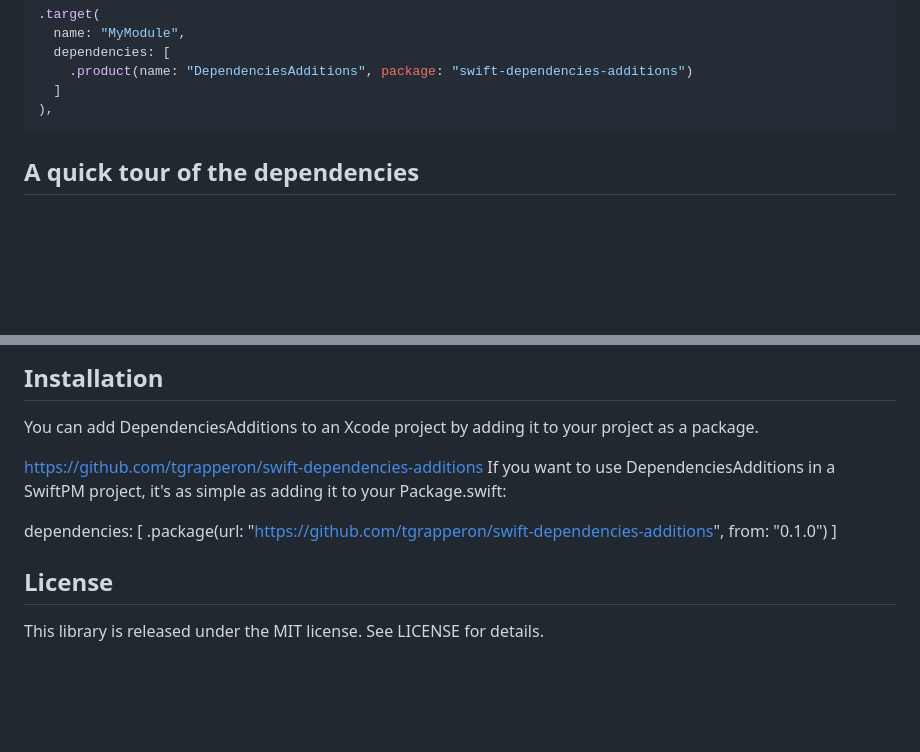
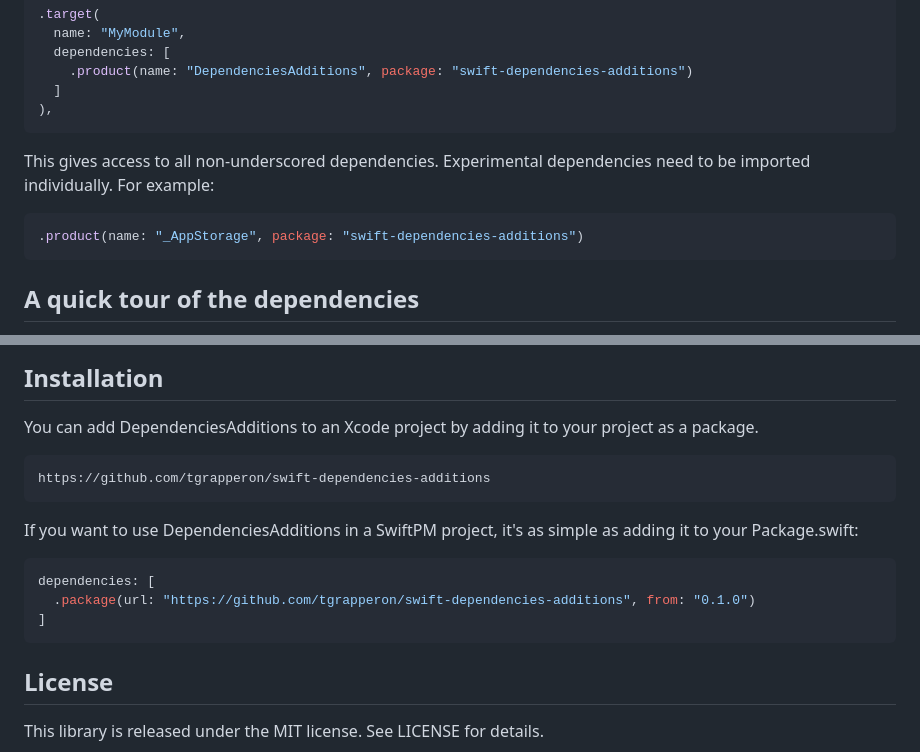
Before and after one commit to tgrapperon/swift-dependencies-additions, a Markdown page: README.md, 2 parts joined by grey strips. GitHub-like rendering; blank space fills up the shorter version.

````diff
--- a/README.md
+++ b/README.md
@@ -67,6 +67,10 @@ In each module you need access to these dependencies, add:
     .product(name: "DependenciesAdditions", package: "swift-dependencies-additions")
   ]
 ),
+```
+This gives access to all non-underscored dependencies. Experimental dependencies need to be imported individually. For example:
+```swift
+.product(name: "_AppStorage", package: "swift-dependencies-additions")
 ```
 
 ## A quick tour of the dependencies
@@ -294,13 +298,16 @@ If you want to contribute a dependency, feel free to open a thread in the discus
 ## Installation
 
 You can add DependenciesAdditions to an Xcode project by adding it to your project as a package.
+```
+https://github.com/tgrapperon/swift-dependencies-additions
+```
 
-https://github.com/tgrapperon/swift-dependencies-additions
 If you want to use DependenciesAdditions in a SwiftPM project, it's as simple as adding it to your Package.swift:
-
+```swift
 dependencies: [
   .package(url: "https://github.com/tgrapperon/swift-dependencies-additions", from: "0.1.0")
 ]
+```
 
 ## License
 This library is released under the MIT license. See LICENSE for details.
````
